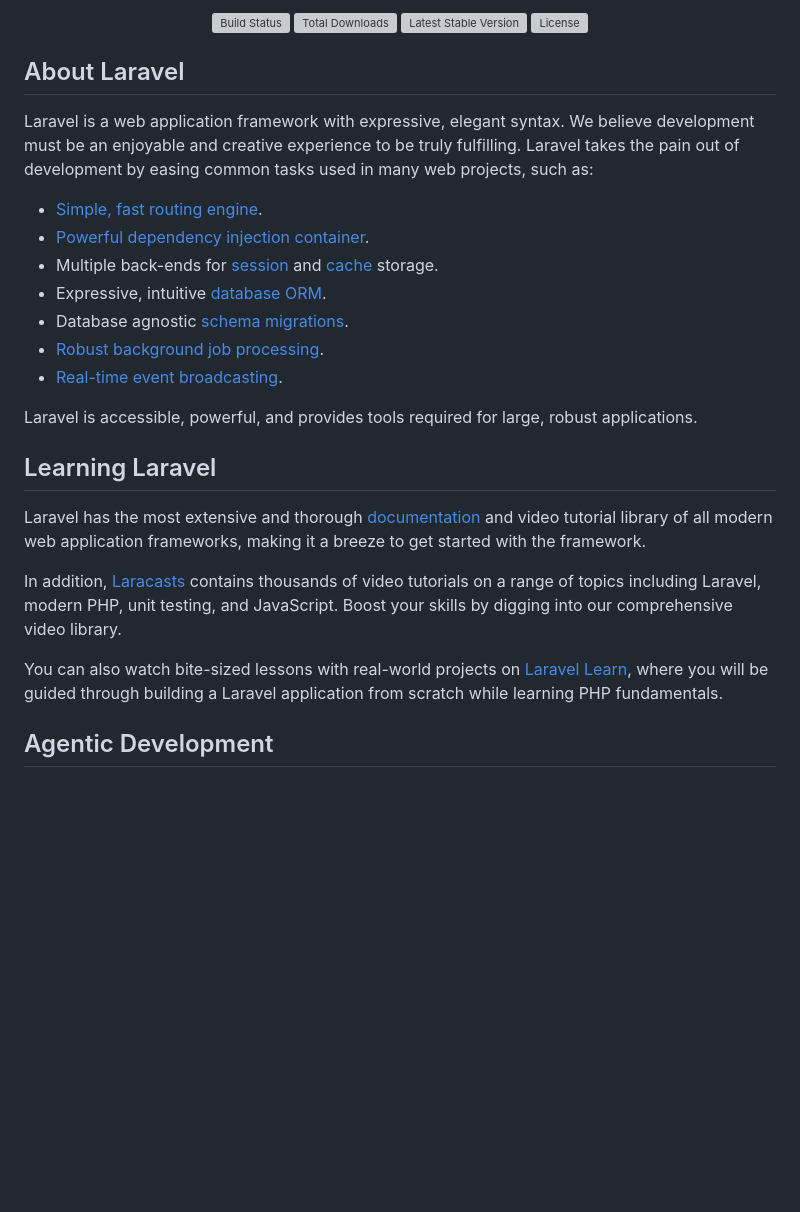
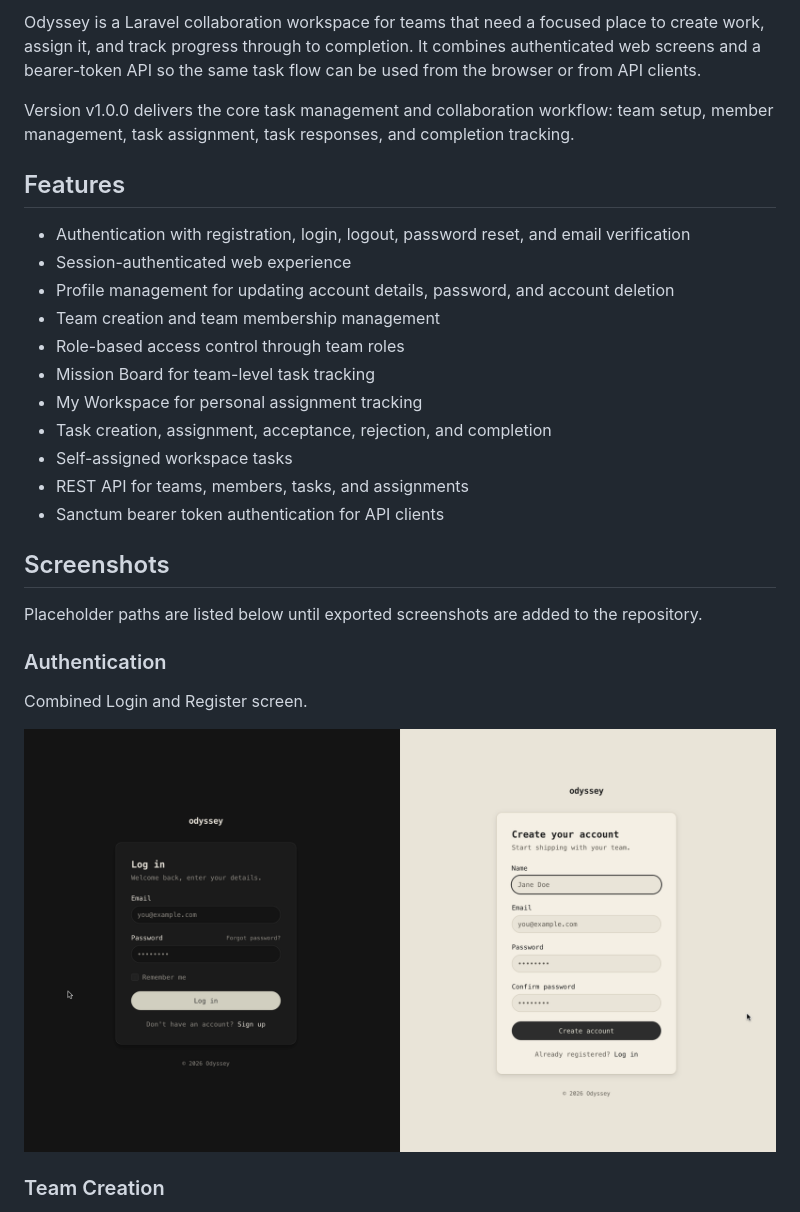
Before and after one commit to KrrishVardhan/odyssey, a Markdown page: README.md, the part around the change printed below. Rendered like a GitHub page; pictures changed too: public/screenshots/authentication.png (added); blank space fills up the shorter version; grey boxes are pictures that could not be loaded.

Commit message:
added README and screenshots

```diff
--- a/README.md
+++ b/README.md
@@ -2,32 +2,31 @@
 
-<p align="center">
-<a href="https://github.com/laravel/framework/actions"><img src="https://github.com/laravel/framework/workflows/tests/badge.svg" alt="Build Status"></a>
-<a href="https://packagist.org/packages/laravel/framework"><img src="https://img.shields.io/packagist/dt/laravel/framework" alt="Total Downloads"></a>
-<a href="https://packagist.org/packages/laravel/framework"><img src="https://img.shields.io/packagist/v/laravel/framework" alt="Latest Stable Version"></a>
-<a href="https://packagist.org/packages/laravel/framework"><img src="https://img.shields.io/packagist/l/laravel/framework" alt="License"></a>
-</p>
+Odyssey is a Laravel collaboration workspace for teams that need a focused place to create work, assign it, and track progress through to completion. It combines authenticated web screens and a bearer-token API so the same task flow can be used from the browser or from API clients.
 
-## About Laravel
+Version v1.0.0 delivers the core task management and collaboration workflow: team setup, member management, task assignment, task responses, and completion tracking.
 
-Laravel is a web application framework with expressive, elegant syntax. We believe development must be an enjoyable and creative experience to be truly fulfilling. Laravel takes the pain out of development by easing common tasks used in many web projects, such as:
+## Features
 
-- [Simple, fast routing engine](https://laravel.com/docs/routing).
-- [Powerful dependency injection container](https://laravel.com/docs/container).
-- Multiple back-ends for [session](https://laravel.com/docs/session) and [cache](https://laravel.com/docs/cache) storage.
-- Expressive, intuitive [database ORM](https://laravel.com/docs/eloquent).
-- Database agnostic [schema migrations](https://laravel.com/docs/migrations).
-- [Robust background job processing](https://laravel.com/docs/queues).
-- [Real-time event broadcasting](https://laravel.com/docs/broadcasting).
+- Authentication with registration, login, logout, password reset, and email verification
+- Session-authenticated web experience
+- Profile management for updating account details, password, and account deletion
+- Team creation and team membership management
+- Role-based access control through team roles
+- Mission Board for team-level task tracking
+- My Workspace for personal assignment tracking
+- Task creation, assignment, acceptance, rejection, and completion
+- Self-assigned workspace tasks
+- REST API for teams, members, tasks, and assignments
+- Sanctum bearer token authentication for API clients
 
-Laravel is accessible, powerful, and provides tools required for large, robust applications.
+## Screenshots
 
-## Learning Laravel
+Placeholder paths are listed below until exported screenshots are added to the repository.
 
-Laravel has the most extensive and thorough [documentation](https://laravel.com/docs) and video tutorial library of all modern web application frameworks, making it a breeze to get started with the framework.
+### Authentication
 
-In addition, [Laracasts](https://laracasts.com) contains thousands of video tutorials on a range of topics including Laravel, modern PHP, unit testing, and JavaScript. Boost your skills by digging into our comprehensive video library.
+Combined Login and Register screen.
 
-You can also watch bite-sized lessons with real-world projects on [Laravel Learn](https://laravel.com/learn), where you will be guided through building a Laravel application from scratch while learning PHP fundamentals.
+![Authentication screen](public/screenshots/authentication.png)
 
-## Agentic Development
+### Team Creation
 
```
Also changed, not shown: other parts of README.md (+90 -15 lines), public/screenshots/mission-board.png (added), public/screenshots/my-workspace.png (added), public/screenshots/profile-update.png (added), public/screenshots/team-creation.png (added).
